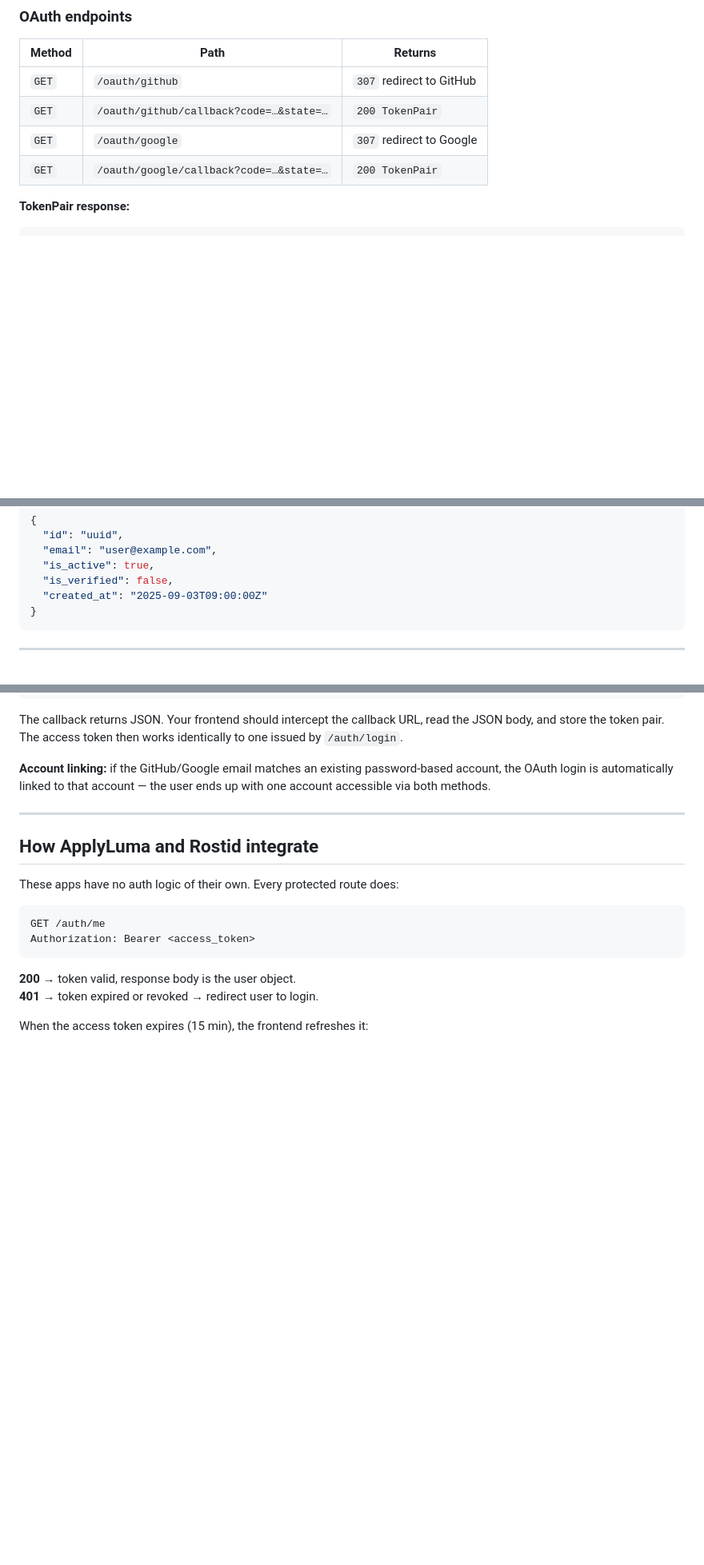
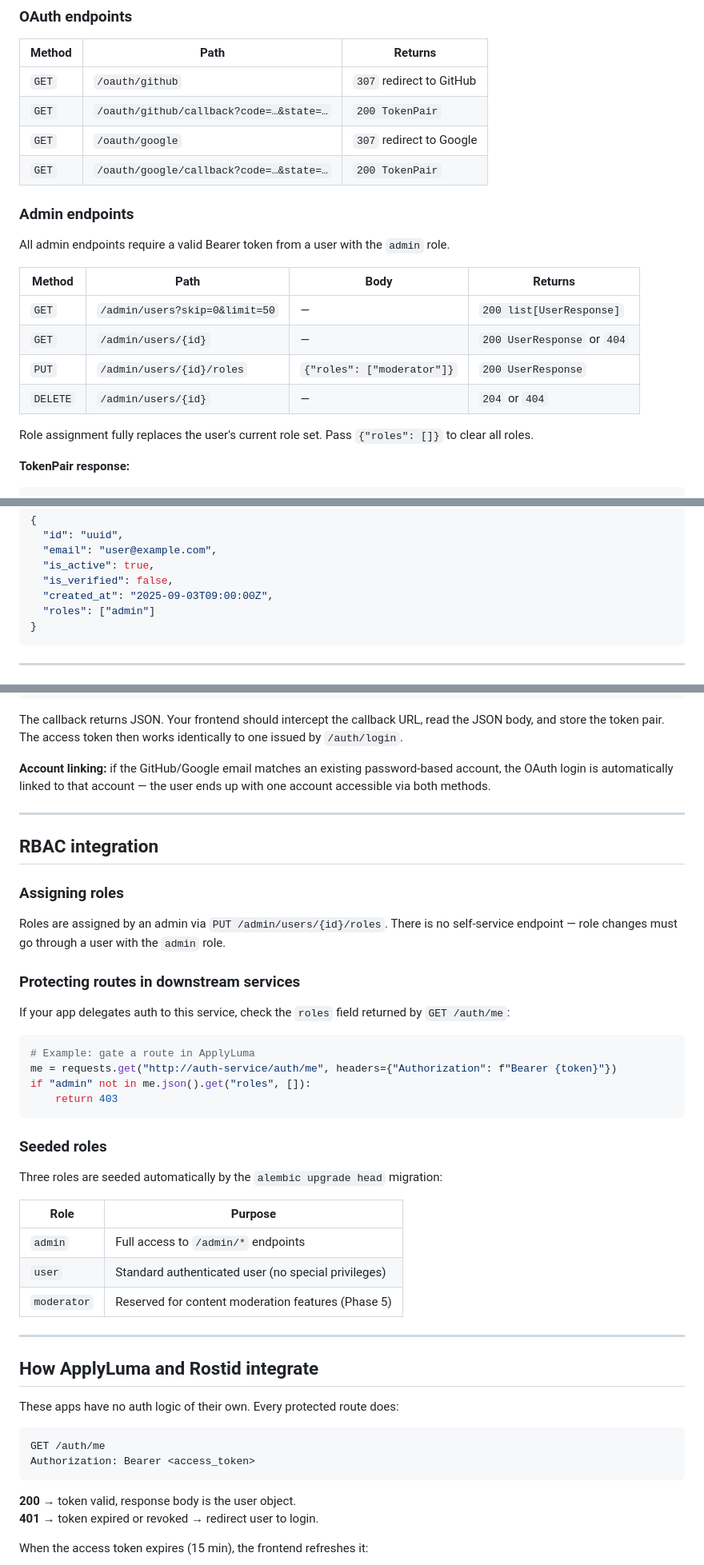
Before and after one commit to Sam-Razavi/auth-service, a Markdown page: README.md, 3 parts joined by grey strips. Shown: that part at 80% size. GitHub-like rendering; blank space fills up the shorter version.

Commit message:
docs: update README for Phase 3 RBAC
- Mark Phase 3 as Done in status table
- Document Phase 3 features: roles M2M, require_role(), admin endpoints
- Add /admin/* endpoint reference table with role assignment semantics
- Add RBAC integration section: role seeding, downstream auth check pattern
- Update UserResponse example to include roles field

````diff
--- a/README.md
+++ b/README.md
@@ -113,6 +121,19 @@ GET /health
 | `GET` | `/oauth/google` | `307` redirect to Google |
 | `GET` | `/oauth/google/callback?code=…&state=…` | `200 TokenPair` |
 
+### Admin endpoints
+
+All admin endpoints require a valid Bearer token from a user with the `admin` role.
+
+| Method | Path | Body | Returns |
+|--------|------|------|---------|
+| `GET` | `/admin/users?skip=0&limit=50` | — | `200 list[UserResponse]` |
+| `GET` | `/admin/users/{id}` | — | `200 UserResponse` or `404` |
+| `PUT` | `/admin/users/{id}/roles` | `{"roles": ["moderator"]}` | `200 UserResponse` |
+| `DELETE` | `/admin/users/{id}` | — | `204` or `404` |
+
+Role assignment fully replaces the user's current role set. Pass `{"roles": []}` to clear all roles.
+
 **TokenPair response:**
 ```json
 {
@@ -129,7 +150,8 @@ GET /health
   "email": "user@example.com",
   "is_active": true,
   "is_verified": false,
-  "created_at": "2025-09-03T09:00:00Z"
+  "created_at": "2025-09-03T09:00:00Z",
+  "roles": ["admin"]
 }
 ```
 
@@ -169,6 +191,35 @@ up with one account accessible via both methods.
 
 ---
 
+## RBAC integration
+
+### Assigning roles
+
+Roles are assigned by an admin via `PUT /admin/users/{id}/roles`. There is no self-service endpoint — role changes must go through a user with the `admin` role.
+
+### Protecting routes in downstream services
+
+If your app delegates auth to this service, check the `roles` field returned by `GET /auth/me`:
+
+```python
+# Example: gate a route in ApplyLuma
+me = requests.get("http://auth-service/auth/me", headers={"Authorization": f"Bearer {token}"})
+if "admin" not in me.json().get("roles", []):
+    return 403
+```
+
+### Seeded roles
+
+Three roles are seeded automatically by the `alembic upgrade head` migration:
+
+| Role | Purpose |
+|------|---------|
+| `admin` | Full access to `/admin/*` endpoints |
+| `user` | Standard authenticated user (no special privileges) |
+| `moderator` | Reserved for content moderation features (Phase 5) |
+
+---
+
 ## How ApplyLuma and Rostid integrate
 
 These apps have no auth logic of their own. Every protected route does:
````
Also changed, not shown: other parts of README.md (+9 -1 lines).
